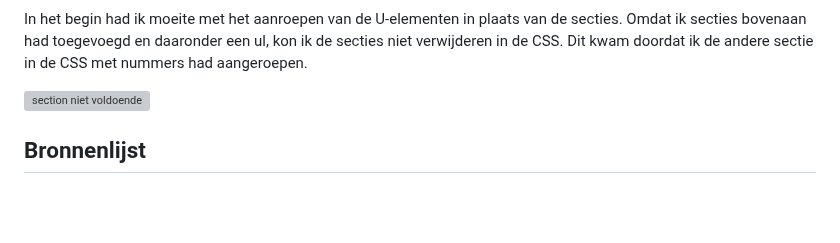
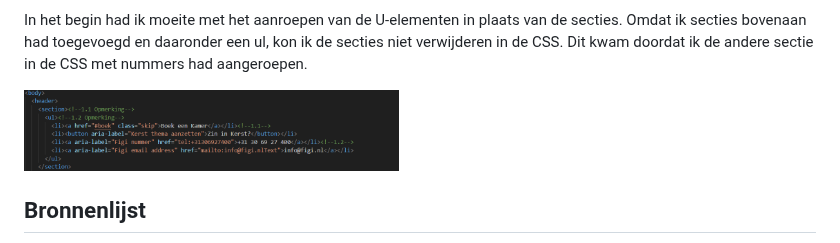
Before and after one commit to WSenuk/BlokWeb-Website-Senuk-Wickramasinghe, a Markdown page: README.md, the part around one of its changes. Rendered like a GitHub page; folded sections open; blank space fills up the shorter version; grey boxes are pictures that could not be loaded.

```diff
--- a/README.md
+++ b/README.md
@@ -339,7 +339,7 @@ Deze keer heb ik de test alleen gedaan. Mijn code is nog niet helemaal af en ik
   ### Dit was lastig/Is niet gelukt:
   In het begin had ik moeite met het aanroepen van de U-elementen in plaats van de secties. Omdat ik secties bovenaan had toegevoegd en daaronder een ul, kon ik de secties niet verwijderen in de CSS. Dit kwam      doordat ik de andere sectie in de CSS met nummers had aangeroepen.
 
-  <img src="readme-images/sectionaboveul.jpg" width="375px" alt="section niet voldoende">
+  <img src="readme-images/sectionaboveul.png" width="375px" alt="section niet voldoende">
 </details>
 
 
```
Also changed, not shown: other parts of README.md (+2 -2 lines).
